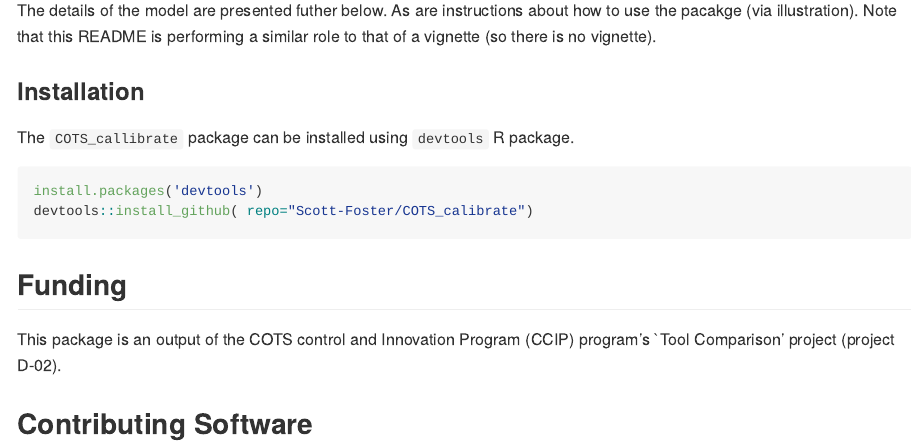
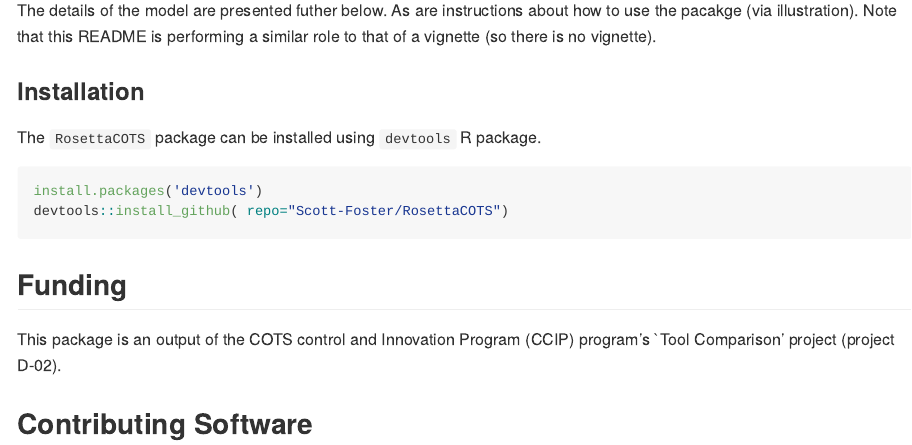
Before and after one commit to Scott-Foster/RosettaCOTS, an R Markdown document (README.rmd): the page in a window 1100 px wide, from 930 px down. Rendered offline with R 4.5, knitr and Pandoc, with nearby package versions; a font, style sheet, LaTeX package, included part or bibliography that could not be used is replaced or left out.

Commit message:
synchonisng package name

````diff
--- a/README.rmd
+++ b/README.rmd
@@ -26,11 +26,11 @@ The details of the model are presented futher below. As are instructions about h
 
 ### Installation
 
-The `COTS_callibrate` package can be installed using `devtools` R package.
+The `RosettaCOTS` package can be installed using `devtools` R package.
 
 ```{r,eval=FALSE}
 install.packages('devtools')
-devtools::install_github( repo="Scott-Foster/COTS_calibrate")
+devtools::install_github( repo="Scott-Foster/RosettaCOTS")
 ```
 
 ## Funding
````
Also changed, not shown: README.md, 1 other file.
